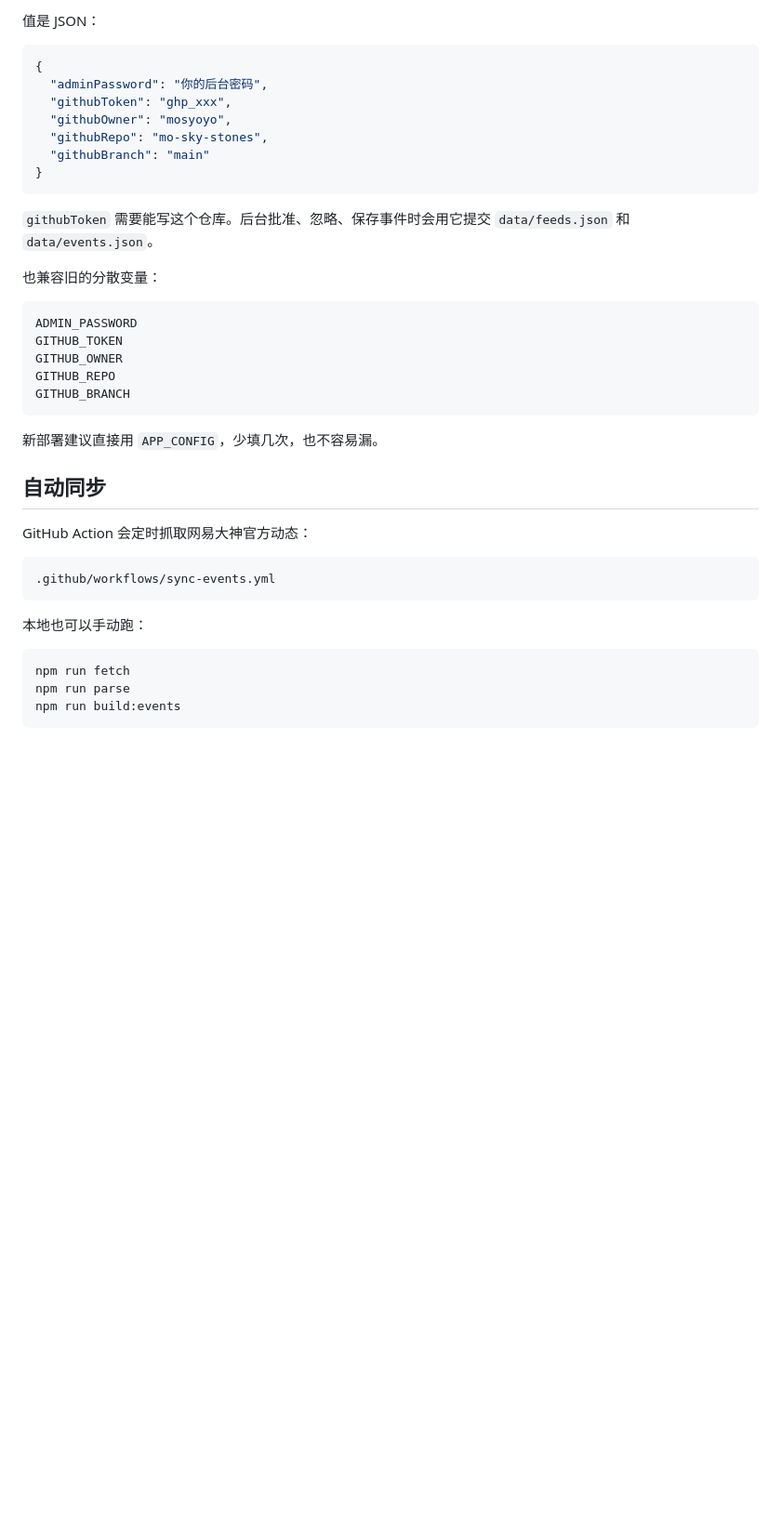
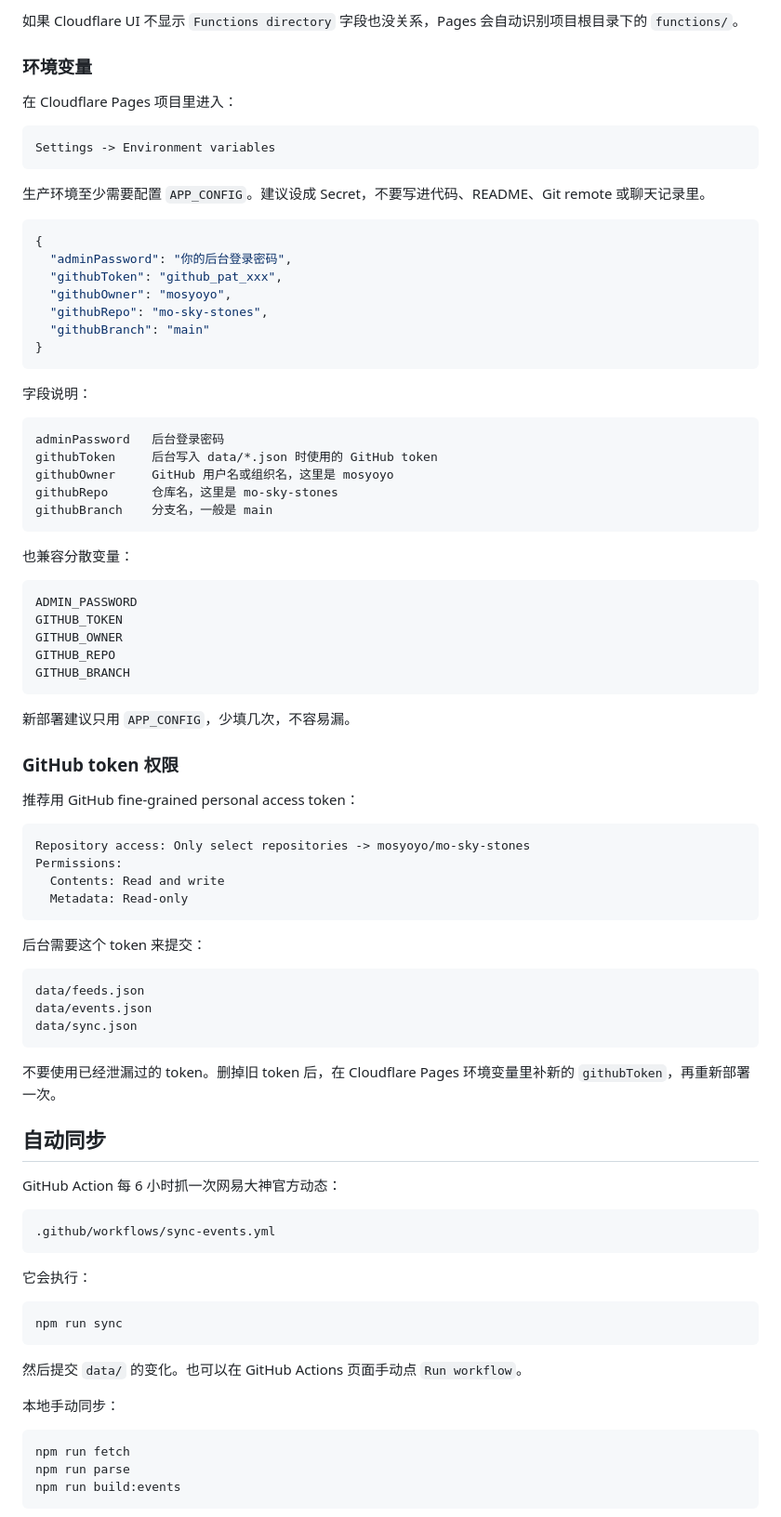
Before and after one commit to mosyoyo/mo-sky-stones, a Markdown page: README.md, the part around one of its changes. Shown at 93% size. GitHub-like rendering; blank space fills up the shorter version.

````diff
--- a/README.md
+++ b/README.md
@@ -74,20 +83,38 @@ APP_CONFIG
 ```
 
-值是 JSON：
+如果 Cloudflare UI 不显示 `Functions directory` 字段也没关系，Pages 会自动识别项目根目录下的 `functions/`。
+
+### 环境变量
+
+在 Cloudflare Pages 项目里进入：
+
+```text
+Settings -> Environment variables
+```
+
+生产环境至少需要配置 `APP_CONFIG`。建议设成 Secret，不要写进代码、README、Git remote 或聊天记录里。
 
 ```json
 {
-  "adminPassword": "你的后台密码",
-  "githubToken": "ghp_xxx",
+  "adminPassword": "你的后台登录密码",
+  "githubToken": "github_pat_xxx",
   "githubOwner": "mosyoyo",
   "githubRepo": "mo-sky-stones",
   "githubBranch": "main"
 }
 ```
 
-`githubToken` 需要能写这个仓库。后台批准、忽略、保存事件时会用它提交 `data/feeds.json` 和 `data/events.json`。
+字段说明：
 
-也兼容旧的分散变量：
+```text
+adminPassword   后台登录密码
+githubToken     后台写入 data/*.json 时使用的 GitHub token
+githubOwner     GitHub 用户名或组织名，这里是 mosyoyo
+githubRepo      仓库名，这里是 mo-sky-stones
+githubBranch    分支名，一般是 main
+```
+
+也兼容分散变量：
 
 ```text
 ADMIN_PASSWORD
@@ -97,17 +124,46 @@ GITHUB_REPO
 GITHUB_BRANCH
 ```
 
-新部署建议直接用 `APP_CONFIG`，少填几次，也不容易漏。
+新部署建议只用 `APP_CONFIG`，少填几次，不容易漏。
+
+### GitHub token 权限
+
+推荐用 GitHub fine-grained personal access token：
+
+```text
+Repository access: Only select repositories -> mosyoyo/mo-sky-stones
+Permissions:
+  Contents: Read and write
+  Metadata: Read-only
+```
+
+后台需要这个 token 来提交：
+
+```text
+data/feeds.json
+data/events.json
+data/sync.json
+```
+
+不要使用已经泄漏过的 token。删掉旧 token 后，在 Cloudflare Pages 环境变量里补新的 `githubToken`，再重新部署一次。
 
 ## 自动同步
 
-GitHub Action 会定时抓取网易大神官方动态：
+GitHub Action 每 6 小时抓一次网易大神官方动态：
 
 ```text
 .github/workflows/sync-events.yml
 ```
 
-本地也可以手动跑：
+它会执行：
+
+```bash
+npm run sync
+```
+
+然后提交 `data/` 的变化。也可以在 GitHub Actions 页面手动点 `Run workflow`。
+
+本地手动同步：
 
 ```bash
 npm run fetch
````
Also changed, not shown: other parts of README.md (+66 -35 lines).
